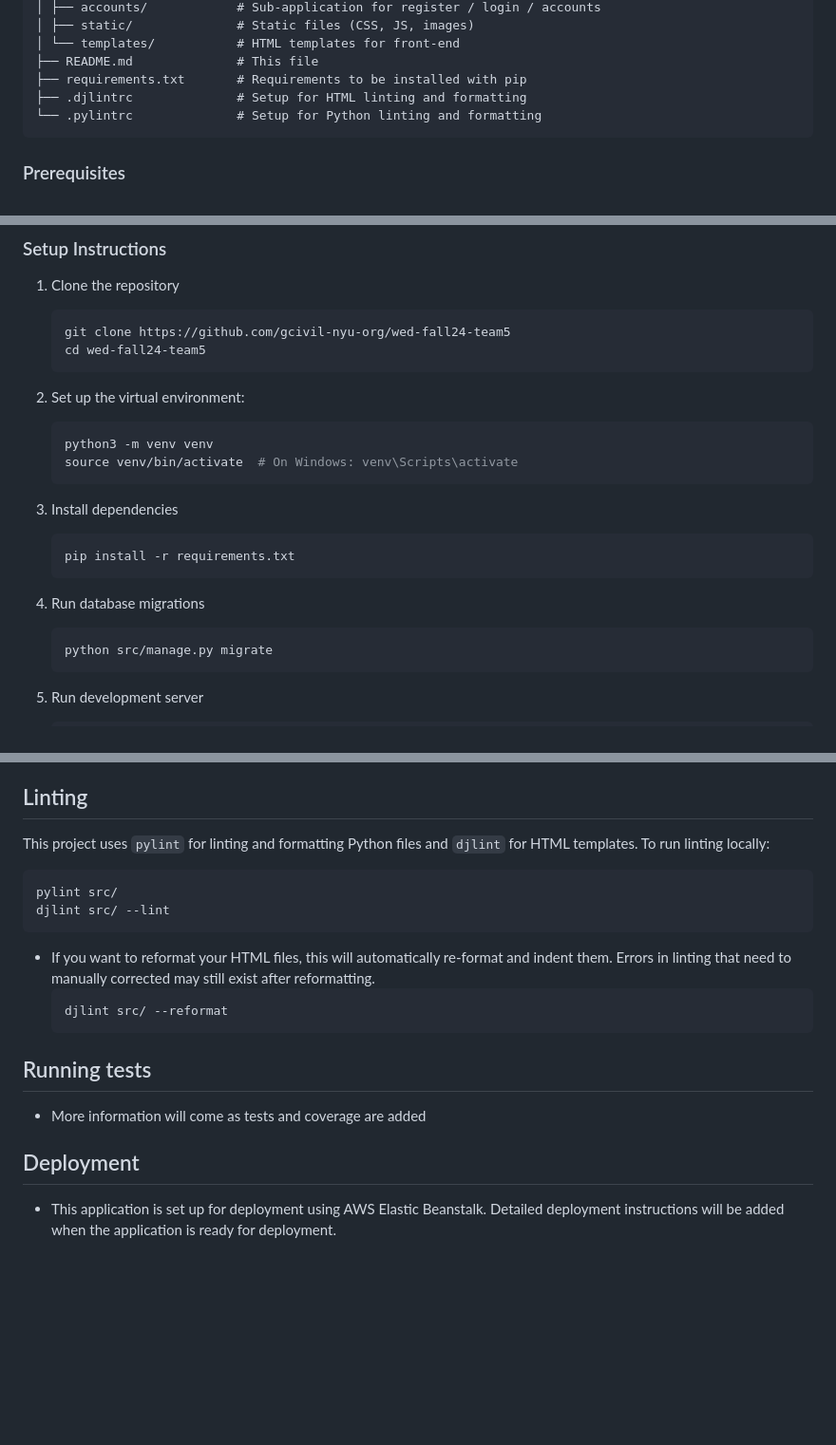
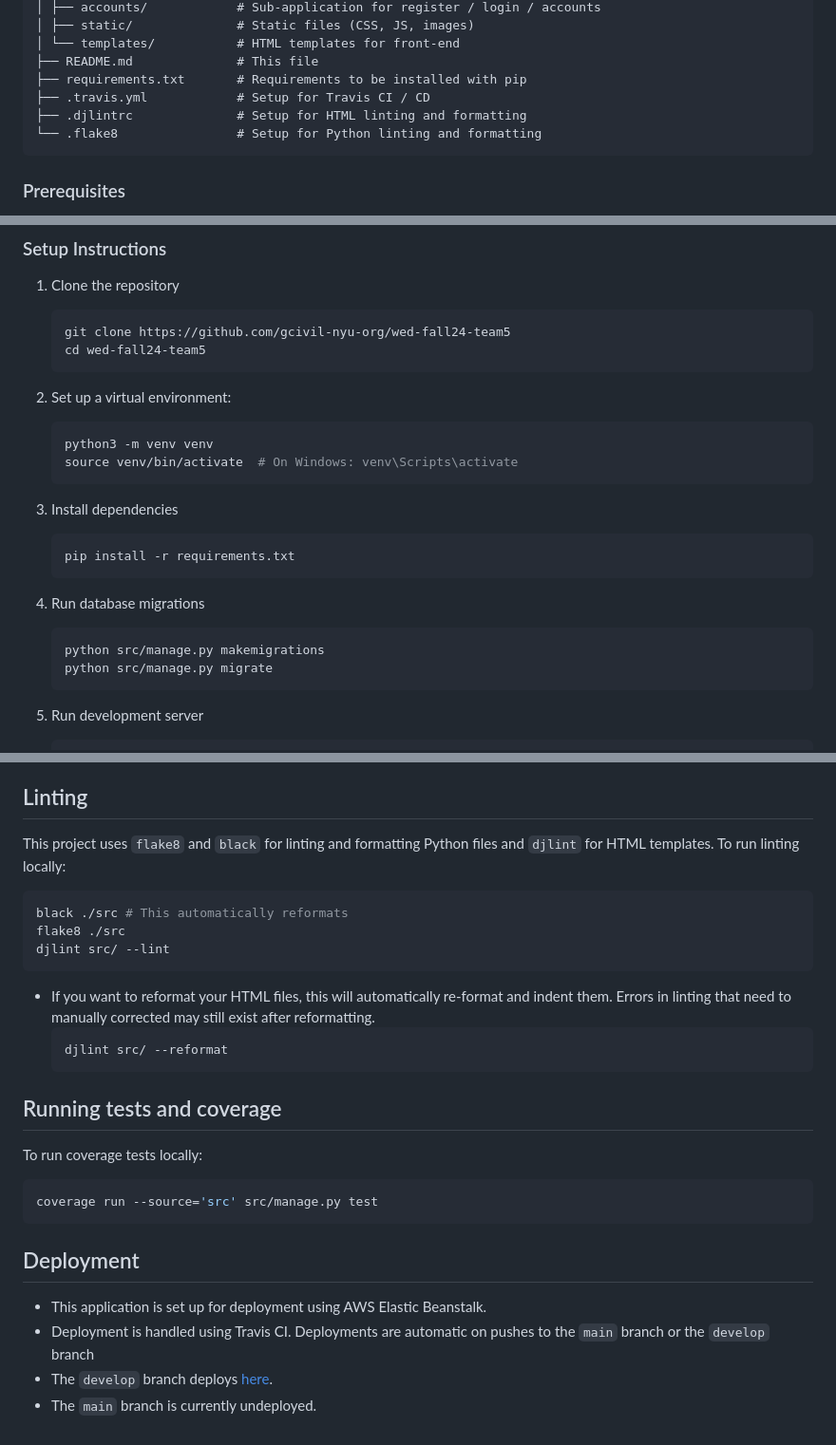
Before and after one commit to gcivil-nyu-org/wed-fall24-team5, a Markdown page: README.md, 3 parts joined by grey strips. Shown at 95% size. Rendered like a GitHub page; blank space fills up the shorter version.

Commit message:
update readme steps

````diff
--- a/README.md
+++ b/README.md
@@ -50,8 +53,9 @@ Our vision is to create a platform that fosters a strong community network by co
 │ └── templates/           # HTML templates for front-end
 ├── README.md              # This file
 ├── requirements.txt       # Requirements to be installed with pip
+├── .travis.yml            # Setup for Travis CI / CD
 ├── .djlintrc              # Setup for HTML linting and formatting
-└── .pylintrc              # Setup for Python linting and formatting
+└── .flake8                # Setup for Python linting and formatting
 ```
 
 ### Prerequisites
@@ -69,7 +73,7 @@ Our vision is to create a platform that fosters a strong community network by co
    cd wed-fall24-team5
    ```
 
-2. Set up the virtual environment:
+2. Set up a virtual environment:
 
    ```bash
    python3 -m venv venv
@@ -85,6 +89,7 @@ Our vision is to create a platform that fosters a strong community network by co
 4. Run database migrations
 
    ```bash
+   python src/manage.py makemigrations
    python src/manage.py migrate
    ```
 
@@ -169,10 +174,11 @@ Our vision is to create a platform that fosters a strong community network by co
 
 ## Linting
 
-This project uses `pylint` for linting and formatting Python files and `djlint` for HTML templates. To run linting locally:
+This project uses `flake8` and `black` for linting and formatting Python files and `djlint` for HTML templates. To run linting locally:
 
 ```bash
-pylint src/
+black ./src # This automatically reformats
+flake8 ./src
 djlint src/ --lint
 ```
 
@@ -181,10 +187,16 @@ djlint src/ --lint
   djlint src/ --reformat
   ```
 
-## Running tests
+## Running tests and coverage
 
-- More information will come as tests and coverage are added
+To run coverage tests locally:
+```bash
+coverage run --source='src' src/manage.py test
+```
 
 ## Deployment
 
-- This application is set up for deployment using AWS Elastic Beanstalk. Detailed deployment instructions will be added when the application is ready for deployment.
+- This application is set up for deployment using AWS Elastic Beanstalk.
+- Deployment is handled using Travis CI. Deployments are automatic on pushes to the `main` branch or the `develop` branch
+- The `develop` branch deploys [here](http://food-donation-swe-dev.us-east-1.elasticbeanstalk.com).
+- The `main` branch is currently undeployed.
````
Also changed, not shown: other parts of README.md (+3 -0 lines).
